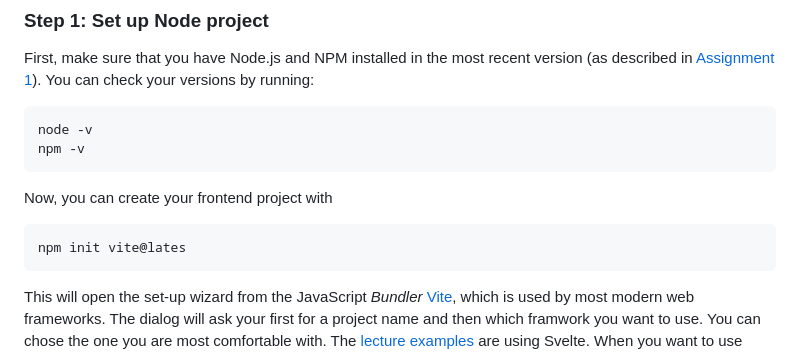
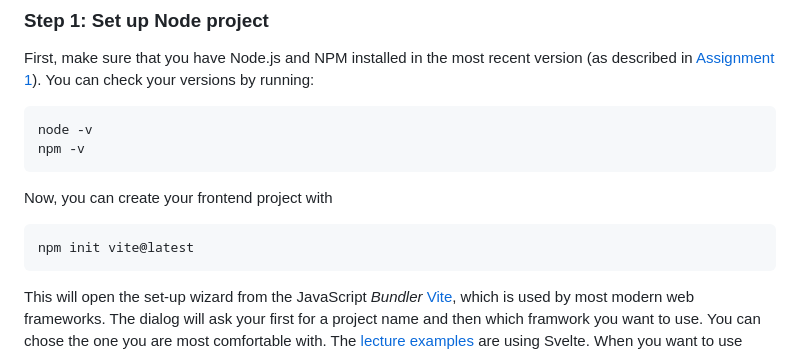
Before and after one commit to selabhvl/dat250public, a Markdown page: expassignments/expass3.md, the part around the change. Rendered like a GitHub page.

Commit message:
Update expass3.md
Fix typo in expass3 assignment

````diff
--- a/expassignments/expass3.md
+++ b/expassignments/expass3.md
@@ -30,7 +30,7 @@ npm -v
 
 Now, you can create your frontend project with
 ```sh
-npm init vite@lates
+npm init vite@latest
 ```
 This will open the set-up wizard from the JavaScript _Bundler_ [Vite](https://vitejs.dev/), which is used by most modern web frameworks.
 The dialog will ask your first for a project name and then which framwork you want to use.
````
